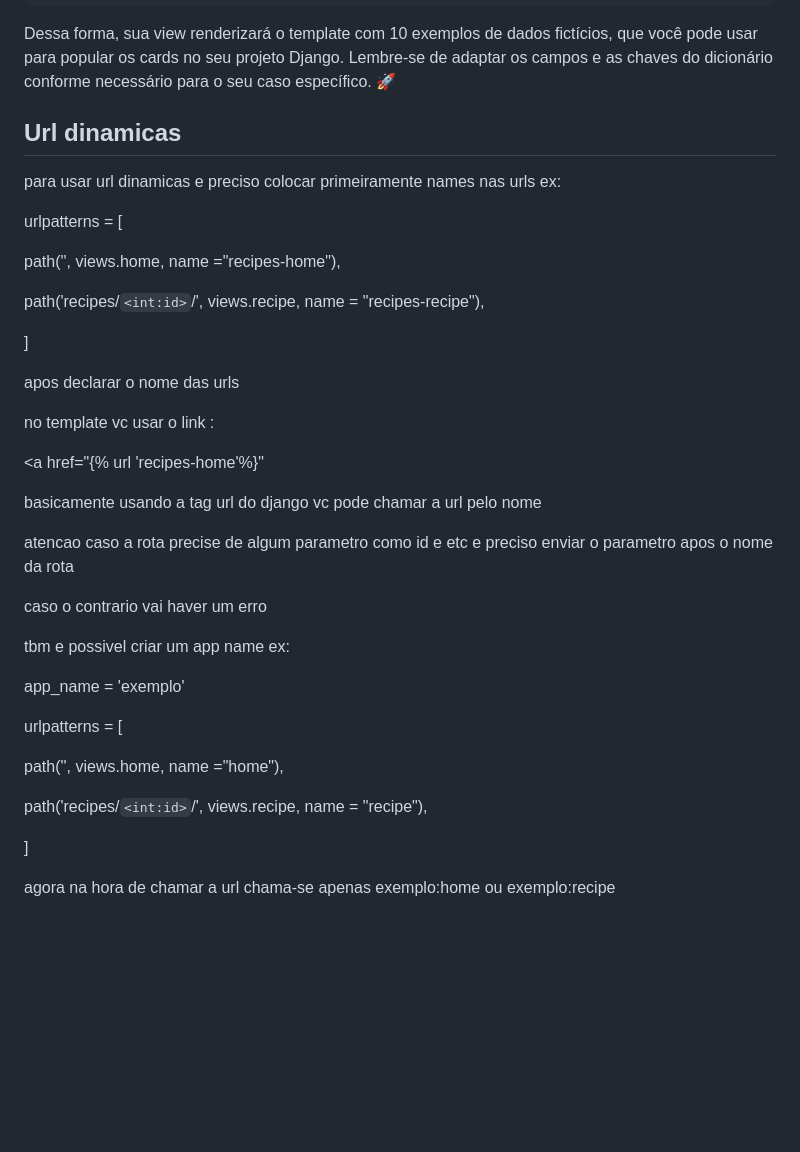
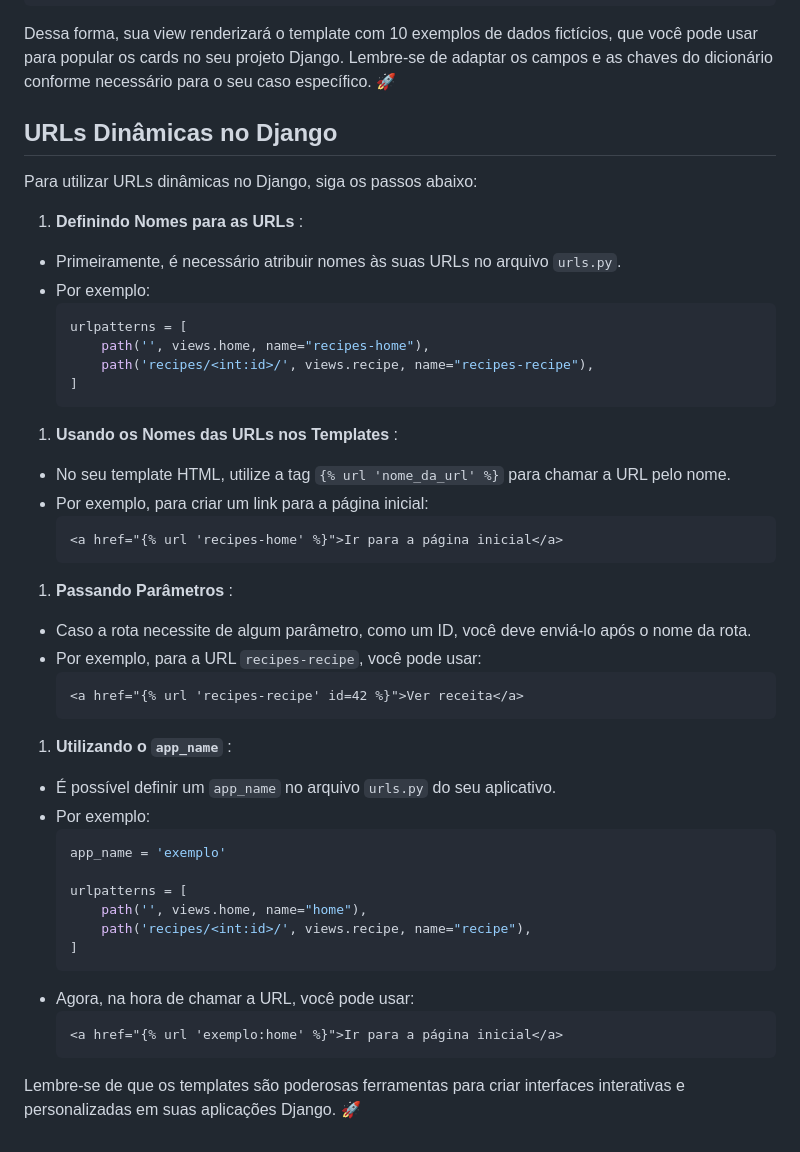
Before and after one commit to eliasfmartins/curso_django, a Markdown page: resume.md, the part around the change. GitHub-like rendering; blank space fills up the shorter version.

Commit message:
feat: url dinamica in django formatado md

````diff
--- a/resume.md
+++ b/resume.md
@@ -439,41 +439,53 @@ Na sua template (`template.html`), você pode iterar sobre os exemplos usando o
 
 Dessa forma, sua view renderizará o template com 10 exemplos de dados fictícios, que você pode usar para popular os cards no seu projeto Django. Lembre-se de adaptar os campos e as chaves do dicionário conforme necessário para o seu caso específico. 🚀
 
-## Url dinamicas
 
-para usar url dinamicas e preciso colocar primeiramente names  nas urls ex:
+## URLs Dinâmicas no Django
 
-urlpatterns = [
+Para utilizar URLs dinâmicas no Django, siga os passos abaixo:
 
-path('', views.home, name ="recipes-home"),
+1. **Definindo Nomes para as URLs** :
 
-path('recipes/`<int:id>`/', views.recipe, name = "recipes-recipe"),
+* Primeiramente, é necessário atribuir nomes às suas URLs no arquivo `urls.py`.
+* Por exemplo:
+  ```python
+  urlpatterns = [
+      path('', views.home, name="recipes-home"),
+      path('recipes/<int:id>/', views.recipe, name="recipes-recipe"),
+  ]
+  ```
 
-]
+1. **Usando os Nomes das URLs nos Templates** :
 
-apos declarar o nome das urls
+* No seu template HTML, utilize a tag `{% url 'nome_da_url' %}` para chamar a URL pelo nome.
+* Por exemplo, para criar um link para a página inicial:
+  ```html
+  <a href="{% url 'recipes-home' %}">Ir para a página inicial</a>
+  ```
 
-no template vc usar o link :
+1. **Passando Parâmetros** :
 
-<a href="{% url 'recipes-home'%}"
+* Caso a rota necessite de algum parâmetro, como um ID, você deve enviá-lo após o nome da rota.
+* Por exemplo, para a URL `recipes-recipe`, você pode usar:
+  ```html
+  <a href="{% url 'recipes-recipe' id=42 %}">Ver receita</a>
+  ```
 
-basicamente usando a tag url do django vc pode chamar a url pelo nome
+1. **Utilizando o `app_name`** :
 
-atencao caso a rota precise de algum parametro como id e etc e preciso enviar o parametro apos o nome da rota
+* É possível definir um `app_name` no arquivo `urls.py` do seu aplicativo.
+* Por exemplo:
+  ```python
+  app_name = 'exemplo'
 
-caso o contrario vai haver um erro
+  urlpatterns = [
+      path('', views.home, name="home"),
+      path('recipes/<int:id>/', views.recipe, name="recipe"),
+  ]
+  ```
+* Agora, na hora de chamar a URL, você pode usar:
+  ```html
+  <a href="{% url 'exemplo:home' %}">Ir para a página inicial</a>
+  ```
 
-tbm e possivel criar um app name  ex:
-
-app_name = 'exemplo'
-
-
-urlpatterns = [
-
-path('', views.home, name ="home"),
-
-path('recipes/`<int:id>`/', views.recipe, name = "recipe"),
-
-]
-
-agora na hora de chamar a url chama-se apenas exemplo:home ou exemplo:recipe
+Lembre-se de que os templates são poderosas ferramentas para criar interfaces interativas e personalizadas em suas aplicações Django. 🚀
````
